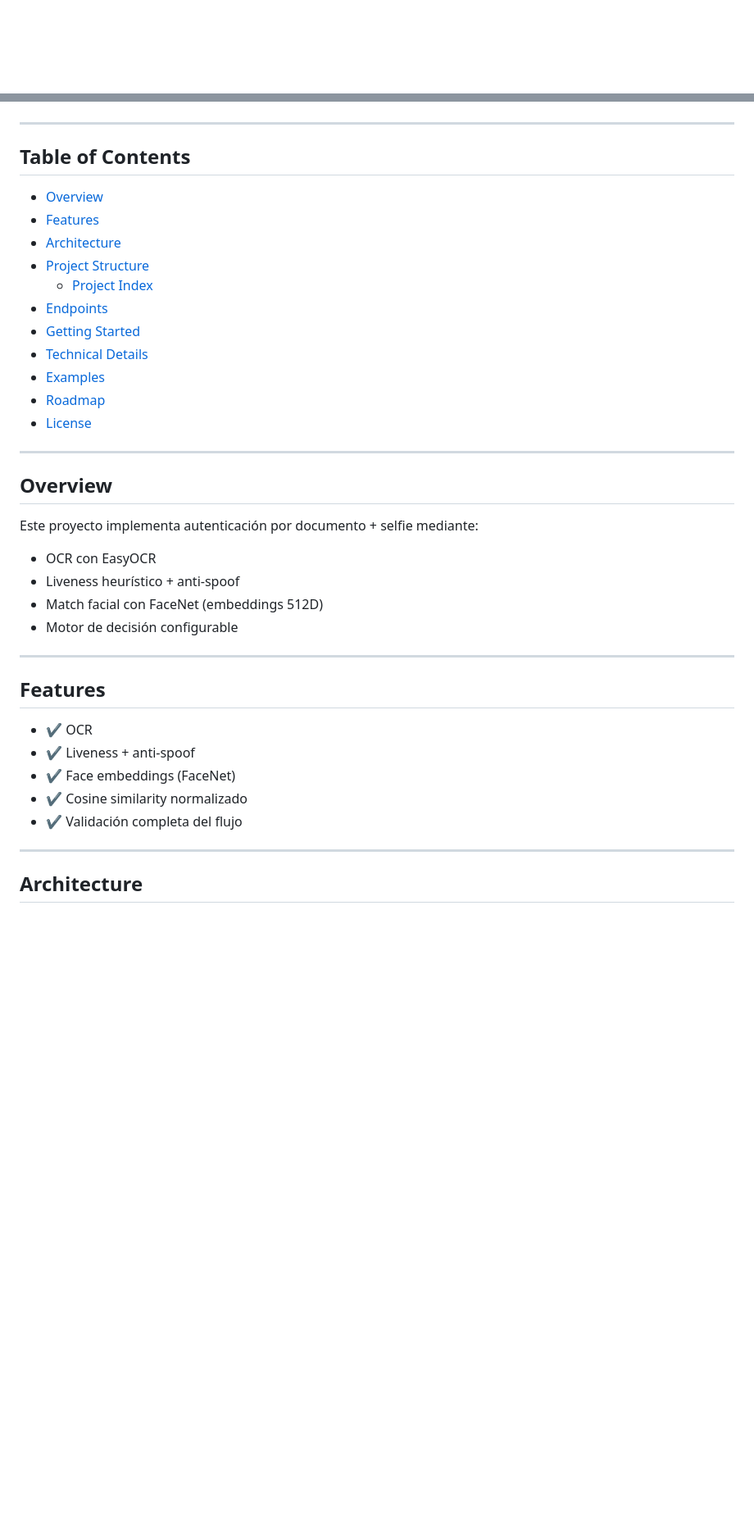
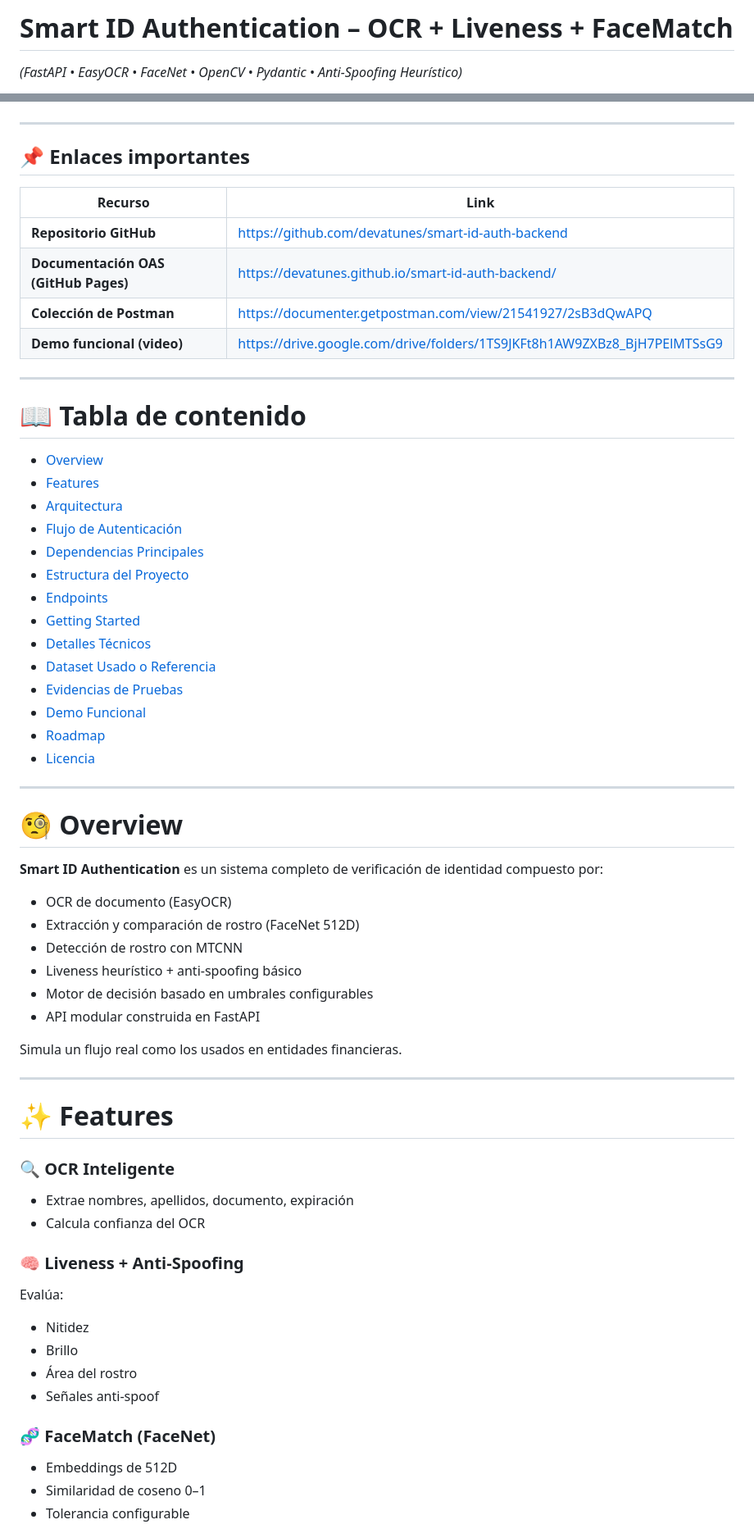
Before and after one commit to devatunes/smart-id-auth-backend, a Markdown page: README.md, 2 parts joined by grey strips. Shown: that part at 82% size. Drawn GitHub-style; blank space fills up the shorter version.

Commit message:
docs: enhance README with detailed features, architecture, and usage instructions

```diff
--- a/README.md
+++ b/README.md
@@ -1 +1,3 @@
+# Smart ID Authentication – OCR + Liveness + FaceMatch
+*(FastAPI • EasyOCR • FaceNet • OpenCV • Pydantic • Anti‑Spoofing Heurístico)*
 
@@ -18,40 +12,67 @@
 <img src="https://img.shields.io/badge/Pydantic-E92063.svg?style=flat&logo=Pydantic&logoColor=white">
-
 </div>
 
 ---
 
-## Table of Contents
-- [Overview](#overview)
-- [Features](#features)
-- [Architecture](#architecture)
-- [Project Structure](#project-structure)
-    - [Project Index](#project-index)
-- [Endpoints](#endpoints)
-- [Getting Started](#getting-started)
-- [Technical Details](#technical-details)
-- [Examples](#examples)
-- [Roadmap](#roadmap)
-- [License](#license)
+## 📌 Enlaces importantes
+
+| Recurso | Link |
+|--------|------|
+| **Repositorio GitHub** | https://github.com/devatunes/smart-id-auth-backend |
+| **Documentación OAS (GitHub Pages)** | https://devatunes.github.io/smart-id-auth-backend/ |
+| **Colección de Postman** | https://documenter.getpostman.com/view/21541927/2sB3dQwAPQ |
+| **Demo funcional (video)** | https://drive.google.com/drive/folders/1TS9JKFt8h1AW9ZXBz8_BjH7PElMTSsG9 |
 
 ---
 
-## Overview
-Este proyecto implementa autenticación por documento + selfie mediante:
-- OCR con EasyOCR
-- Liveness heurístico + anti-spoof
-- Match facial con FaceNet (embeddings 512D)
-- Motor de decisión configurable
+# 📖 Tabla de contenido
+- [Overview](#overview)
+- [Features](#features)
+- [Arquitectura](#arquitectura)
+- [Flujo de Autenticación](#flujo-de-autenticación)
+- [Dependencias Principales](#dependencias-principales)
+- [Estructura del Proyecto](#estructura-del-proyecto)
+- [Endpoints](#endpoints)
+- [Getting Started](#getting-started)
+- [Detalles Técnicos](#detalles-técnicos)
+- [Dataset Usado o Referencia](#dataset-usado-o-referencia)
+- [Evidencias de Pruebas](#evidencias-de-pruebas)
+- [Demo Funcional](#demo-funcional)
+- [Roadmap](#roadmap)
+- [Licencia](#licencia)
 
 ---
 
-## Features
-- ✔ OCR
-- ✔ Liveness + anti-spoof
-- ✔ Face embeddings (FaceNet)
-- ✔ Cosine similarity normalizado
-- ✔ Validación completa del flujo
+# 🧐 Overview
+
+**Smart ID Authentication** es un sistema completo de verificación de identidad compuesto por:
+
+- OCR de documento (EasyOCR)
+- Extracción y comparación de rostro (FaceNet 512D)
+- Detección de rostro con MTCNN
+- Liveness heurístico + anti‑spoofing básico
+- Motor de decisión basado en umbrales configurables
+- API modular construida en FastAPI
+
+Simula un flujo real como los usados en entidades financieras.
 
 ---
 
-## Architecture
+# ✨ Features
+
+### 🔍 OCR Inteligente
+- Extrae nombres, apellidos, documento, expiración
+- Calcula confianza del OCR
+
+### 🧠 Liveness + Anti‑Spoofing
+Evalúa:
+- Nitidez
+- Brillo
+- Área del rostro
+- Señales anti‑spoof
+
+### 🧬 FaceMatch (FaceNet)
+- Embeddings de 512D
+- Similaridad de coseno 0–1
+- Tolerancia configurable
+
```
Also changed, not shown: other parts of README.md (+157 -77 lines).
